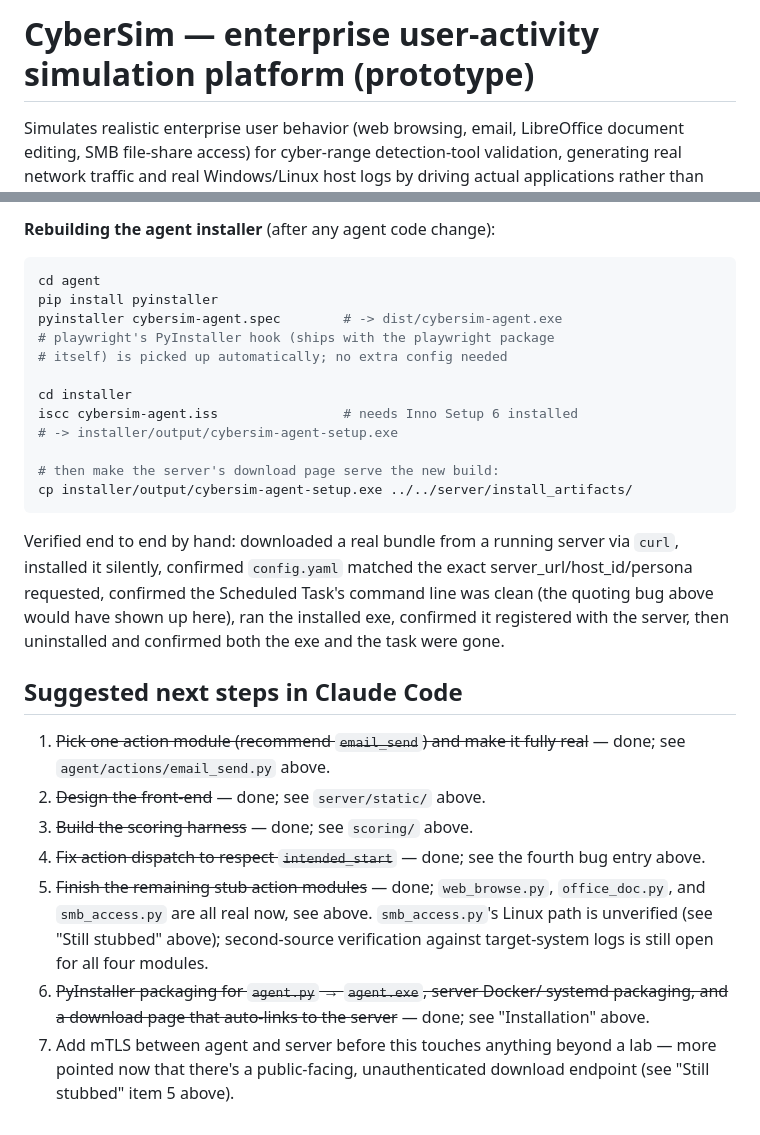
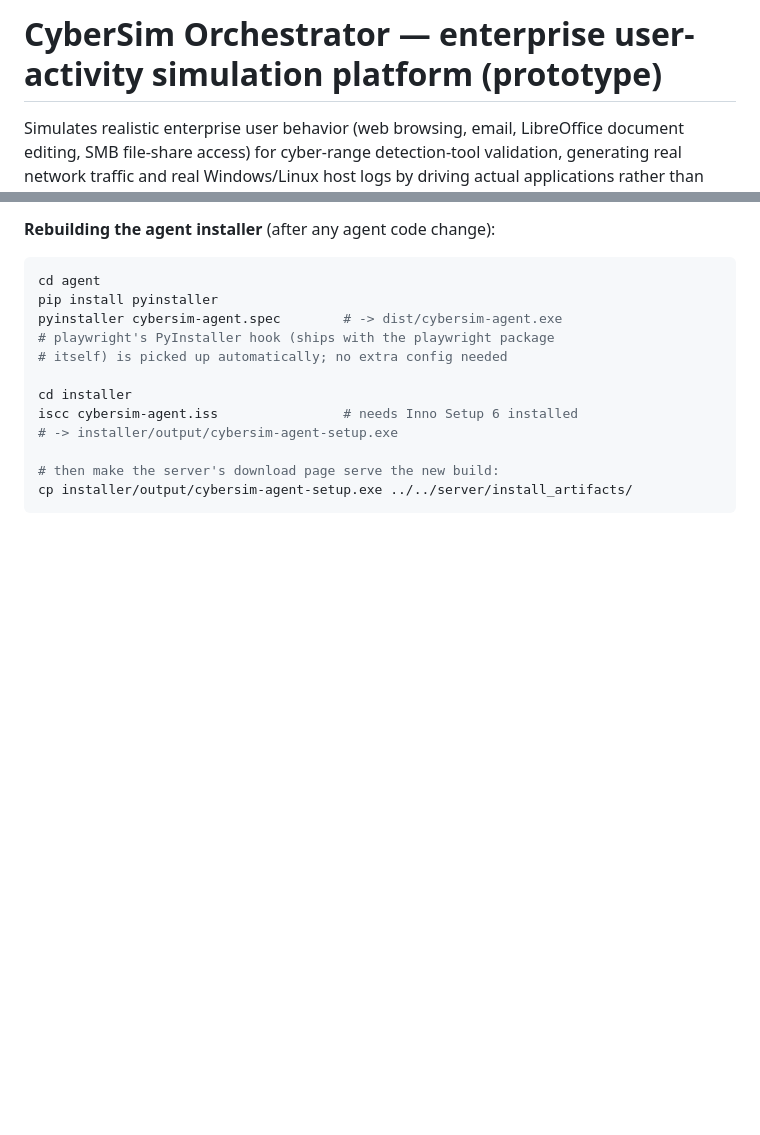
Before and after one commit to TCybermancer/CyberSim, a Markdown page: README.md, 2 parts joined by grey strips. GitHub-like rendering; blank space fills up the shorter version.

````diff
--- a/README.md
+++ b/README.md
@@ -1,4 +1,4 @@
-# CyberSim — enterprise user-activity simulation platform (prototype)
+# CyberSim Orchestrator — enterprise user-activity simulation platform (prototype)
 
 Simulates realistic enterprise user behavior (web browsing, email,
 LibreOffice document editing, SMB file-share access) for cyber-range
@@ -504,30 +504,3 @@ iscc cybersim-agent.iss                # needs Inno Setup 6 installed
 # then make the server's download page serve the new build:
 cp installer/output/cybersim-agent-setup.exe ../../server/install_artifacts/
 ```
-Verified end to end by hand: downloaded a real bundle from a running
-server via `curl`, installed it silently, confirmed `config.yaml`
-matched the exact server_url/host_id/persona requested, confirmed the
-Scheduled Task's command line was clean (the quoting bug above would
-have shown up here), ran the installed exe, confirmed it registered
-with the server, then uninstalled and confirmed both the exe and the
-task were gone.
-
-## Suggested next steps in Claude Code
-
-1. ~~Pick one action module (recommend `email_send`) and make it fully
-   real~~ — done; see `agent/actions/email_send.py` above.
-2. ~~Design the front-end~~ — done; see `server/static/` above.
-3. ~~Build the scoring harness~~ — done; see `scoring/` above.
-4. ~~Fix action dispatch to respect `intended_start`~~ — done; see the
-   fourth bug entry above.
-5. ~~Finish the remaining stub action modules~~ — done; `web_browse.py`,
-   `office_doc.py`, and `smb_access.py` are all real now, see above.
-   `smb_access.py`'s Linux path is unverified (see "Still stubbed"
-   above); second-source verification against target-system logs is
-   still open for all four modules.
-6. ~~PyInstaller packaging for `agent.py` → `agent.exe`, server Docker/
-   systemd packaging, and a download page that auto-links to the
-   server~~ — done; see "Installation" above.
-7. Add mTLS between agent and server before this touches anything beyond
-   a lab — more pointed now that there's a public-facing, unauthenticated
-   download endpoint (see "Still stubbed" item 5 above).
````
